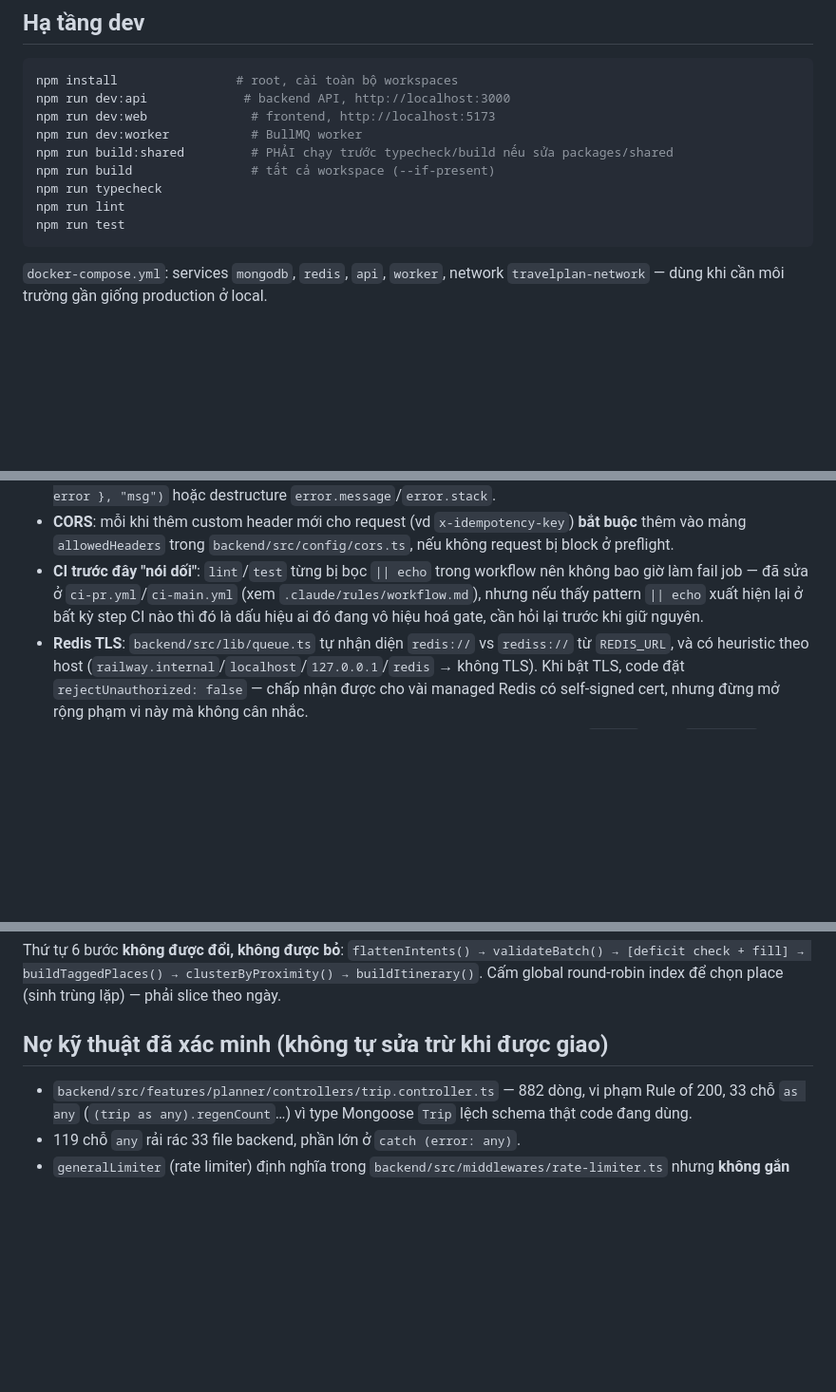
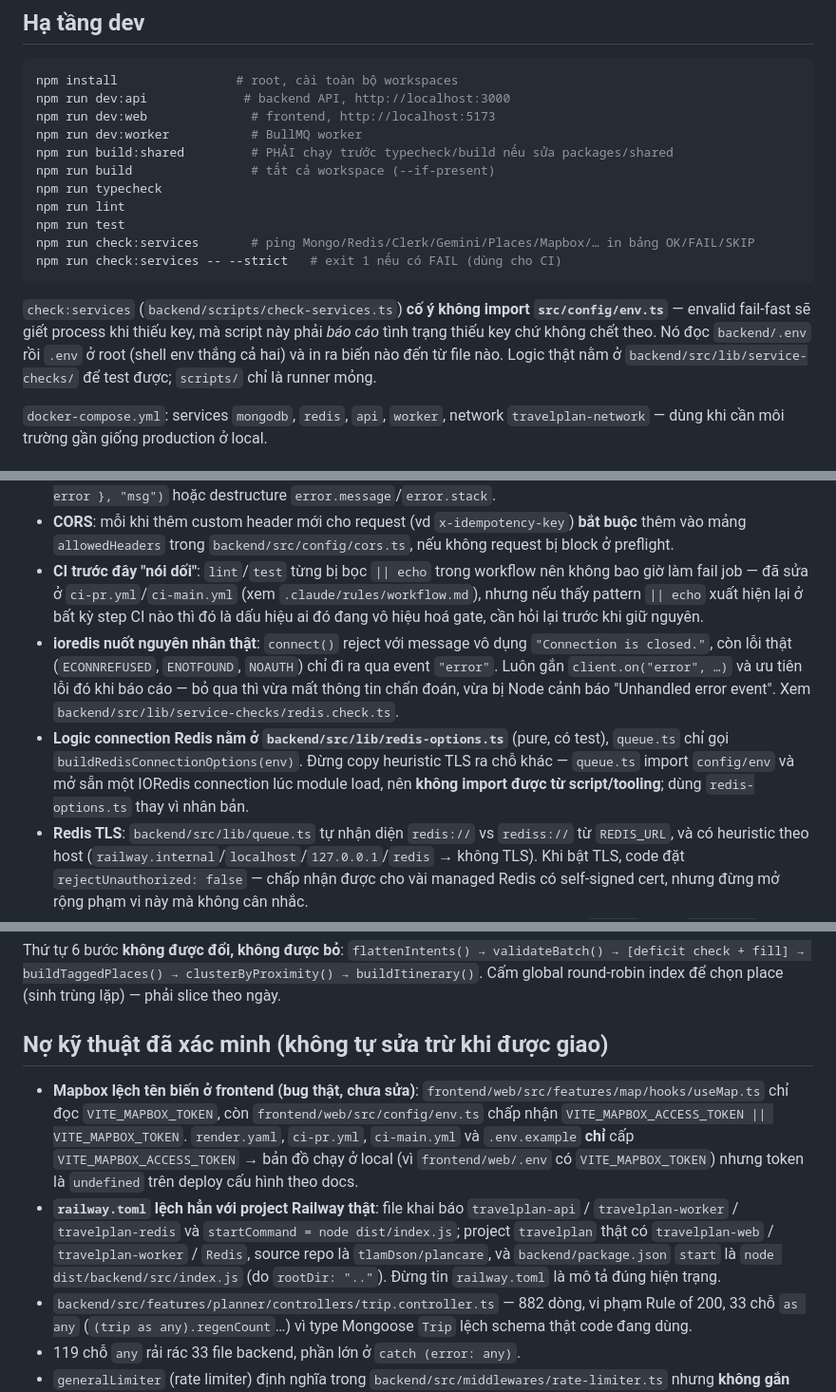
Before and after one commit to tlamDson/plancare, a Markdown page: .claude/rules/tech-defaults.md, 3 parts joined by grey strips. Shown at 95% size. Drawn GitHub-style; blank space fills up the shorter version.

Commit message:
document check:services command and verified service drift
Co-Authored-By: Claude Opus 5 <noreply@anthropic.com>

````diff
--- a/.claude/rules/tech-defaults.md
+++ b/.claude/rules/tech-defaults.md
@@ -43,7 +43,11 @@ npm run build                # tất cả workspace (--if-present)
 npm run typecheck
 npm run lint
 npm run test
+npm run check:services       # ping Mongo/Redis/Clerk/Gemini/Places/Mapbox/… in bảng OK/FAIL/SKIP
+npm run check:services -- --strict   # exit 1 nếu có FAIL (dùng cho CI)
 ```
+
+`check:services` (`backend/scripts/check-services.ts`) **cố ý không import `src/config/env.ts`** — envalid fail-fast sẽ giết process khi thiếu key, mà script này phải _báo cáo_ tình trạng thiếu key chứ không chết theo. Nó đọc `backend/.env` rồi `.env` ở root (shell env thắng cả hai) và in ra biến nào đến từ file nào. Logic thật nằm ở `backend/src/lib/service-checks/` để test được; `scripts/` chỉ là runner mỏng.
 
 `docker-compose.yml`: services `mongodb`, `redis`, `api`, `worker`, network `travelplan-network` — dùng khi cần môi trường gần giống production ở local.
 
@@ -58,6 +62,8 @@ npm run test
 - **Pino "empty error object"**: `logger.error({ error }, "msg")` in ra `{}` rỗng vô dụng. Dùng `logger.error({ err: error }, "msg")` hoặc destructure `error.message`/`error.stack`.
 - **CORS**: mỗi khi thêm custom header mới cho request (vd `x-idempotency-key`) **bắt buộc** thêm vào mảng `allowedHeaders` trong `backend/src/config/cors.ts`, nếu không request bị block ở preflight.
 - **CI trước đây "nói dối"**: `lint`/`test` từng bị bọc `|| echo` trong workflow nên không bao giờ làm fail job — đã sửa ở `ci-pr.yml`/`ci-main.yml` (xem `.claude/rules/workflow.md`), nhưng nếu thấy pattern `|| echo` xuất hiện lại ở bất kỳ step CI nào thì đó là dấu hiệu ai đó đang vô hiệu hoá gate, cần hỏi lại trước khi giữ nguyên.
+- **ioredis nuốt nguyên nhân thật**: `connect()` reject với message vô dụng `"Connection is closed."`, còn lỗi thật (`ECONNREFUSED`, `ENOTFOUND`, `NOAUTH`) chỉ đi ra qua event `"error"`. Luôn gắn `client.on("error", …)` và ưu tiên lỗi đó khi báo cáo — bỏ qua thì vừa mất thông tin chẩn đoán, vừa bị Node cảnh báo "Unhandled error event". Xem `backend/src/lib/service-checks/redis.check.ts`.
+- **Logic connection Redis nằm ở `backend/src/lib/redis-options.ts`** (pure, có test), `queue.ts` chỉ gọi `buildRedisConnectionOptions(env)`. Đừng copy heuristic TLS ra chỗ khác — `queue.ts` import `config/env` và mở sẵn một IORedis connection lúc module load, nên **không import được từ script/tooling**; dùng `redis-options.ts` thay vì nhân bản.
 - **Redis TLS**: `backend/src/lib/queue.ts` tự nhận diện `redis://` vs `rediss://` từ `REDIS_URL`, và có heuristic theo host (`railway.internal`/`localhost`/`127.0.0.1`/`redis` → không TLS). Khi bật TLS, code đặt `rejectUnauthorized: false` — chấp nhận được cho vài managed Redis có self-signed cert, nhưng đừng mở rộng phạm vi này mà không cân nhắc.
 - **GitHub MCP OAuth — GitHub không hỗ trợ Dynamic Client Registration**: server `github` trong `.mcp.json` (remote HTTP, `https://api.githubcopilot.com/mcp/`) không tự đăng ký được client như một số MCP server khác — bắt buộc đăng ký thủ công một GitHub OAuth App rồi cấu hình `--client-id`/`--client-secret`/`--callback-port` ở scope local (không commit secret). Nếu bỏ qua bước này sẽ gặp lỗi `SDK auth failed: Incompatible auth server: does not support dynamic client registration`.
   - Callback URL Claude Code thực sự gửi là **`http://localhost:<port>/callback`** (không phải `/oauth/callback` như path hay đoán nhầm) — phải khớp **chính xác** với "Authorization callback URL" đã đăng ký trên GitHub, sai một ký tự cũng fail với lỗi "redirect_uri is not associated with this application".
@@ -80,6 +86,8 @@ Thứ tự 6 bước **không được đổi, không được bỏ**: `flattenI
 
 ## Nợ kỹ thuật đã xác minh (không tự sửa trừ khi được giao)
 
+- **Mapbox lệch tên biến ở frontend (bug thật, chưa sửa)**: `frontend/web/src/features/map/hooks/useMap.ts` chỉ đọc `VITE_MAPBOX_TOKEN`, còn `frontend/web/src/config/env.ts` chấp nhận `VITE_MAPBOX_ACCESS_TOKEN || VITE_MAPBOX_TOKEN`. `render.yaml`, `ci-pr.yml`, `ci-main.yml` và `.env.example` **chỉ** cấp `VITE_MAPBOX_ACCESS_TOKEN` → bản đồ chạy ở local (vì `frontend/web/.env` có `VITE_MAPBOX_TOKEN`) nhưng token là `undefined` trên deploy cấu hình theo docs.
+- **`railway.toml` lệch hẳn với project Railway thật**: file khai báo `travelplan-api` / `travelplan-worker` / `travelplan-redis` và `startCommand = node dist/index.js`; project `travelplan` thật có `travelplan-web` / `travelplan-worker` / `Redis`, source repo là `tlamDson/plancare`, và `backend/package.json` `start` là `node dist/backend/src/index.js` (do `rootDir: ".."`). Đừng tin `railway.toml` là mô tả đúng hiện trạng.
 - `backend/src/features/planner/controllers/trip.controller.ts` — 882 dòng, vi phạm Rule of 200, 33 chỗ `as any` (`(trip as any).regenCount`…) vì type Mongoose `Trip` lệch schema thật code đang dùng.
 - 119 chỗ `any` rải rác 33 file backend, phần lớn ở `catch (error: any)`.
 - `generalLimiter` (rate limiter) định nghĩa trong `backend/src/middlewares/rate-limiter.ts` nhưng **không gắn vào route nào** — chỉ `tripCreationLimiter` thật sự hoạt động trên `/api/trips`.
````
